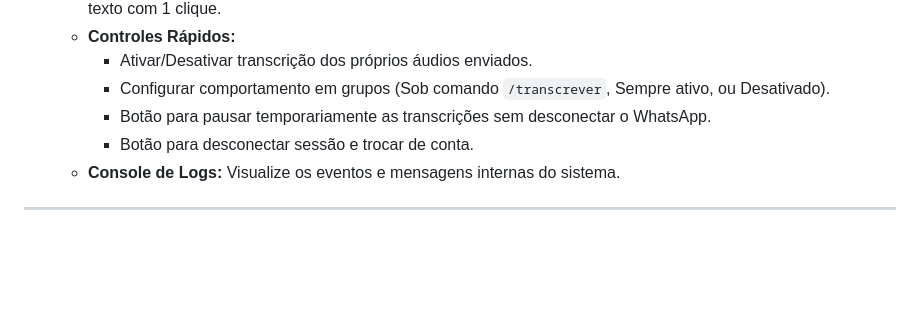
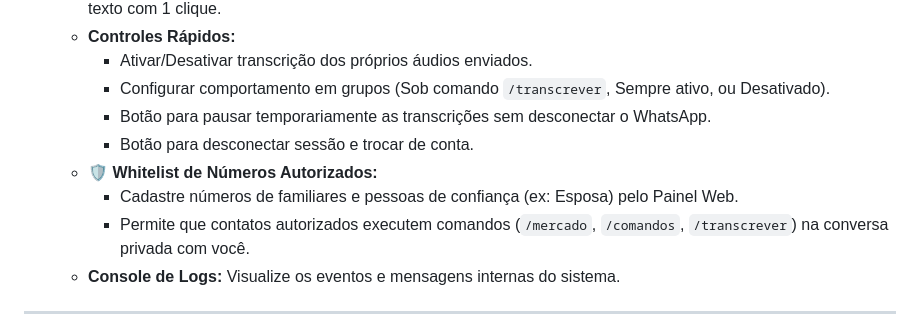
Before and after one commit to giovanipelissoni/Whatsapp-transcritor, a Markdown page: README.md, the part around the change. GitHub-like rendering; blank space fills up the shorter version.

Commit message:
Documentar sistema de Whitelist no README e no Prompt do Antigravity

```diff
--- a/README.md
+++ b/README.md
@@ -16,6 +16,9 @@ Ferramenta local com **Dashboard Web** interativo para transcrever áudios do Wh
     * Configurar comportamento em grupos (Sob comando `/transcrever`, Sempre ativo, ou Desativado).
     * Botão para pausar temporariamente as transcrições sem desconectar o WhatsApp.
     * Botão para desconectar sessão e trocar de conta.
+  * **🛡️ Whitelist de Números Autorizados:**
+    * Cadastre números de familiares e pessoas de confiança (ex: Esposa) pelo Painel Web.
+    * Permite que contatos autorizados executem comandos (`/mercado`, `/comandos`, `/transcrever`) na conversa privada com você.
   * **Console de Logs:** Visualize os eventos e mensagens internas do sistema.
 
 ---
```
Also changed, not shown: PROMPT_ANTIGRAVITY_ASSISTENTE_WHATSAPP.md (+3 -2 lines).
